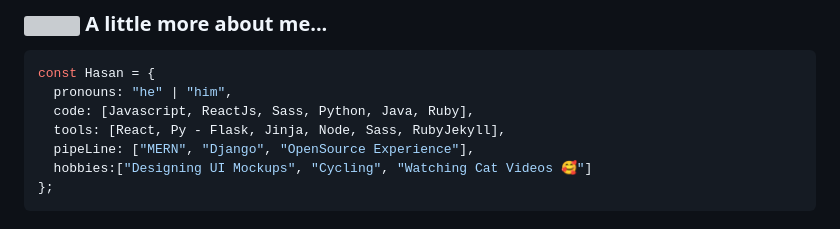
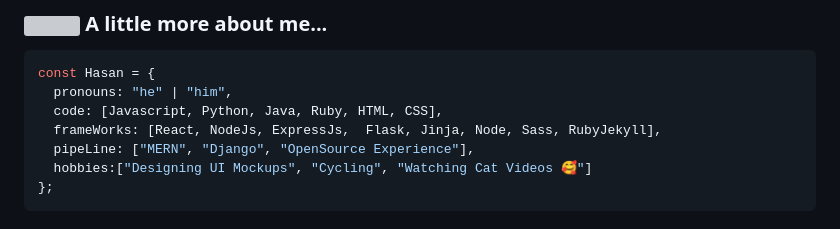
Before and after one commit to codeIntrovert/codeIntrovert, a Markdown page: README.md, the part around the change. GitHub-like rendering; grey boxes are pictures that could not be loaded.

Commit message:
Update programming languages and frameworks in README.md

````diff
--- a/README.md
+++ b/README.md
@@ -16,8 +16,8 @@
 ```javascript
 const Hasan = {
   pronouns: "he" | "him",
-  code: [Javascript, ReactJs, Sass, Python, Java, Ruby],
-  tools: [React, Py - Flask, Jinja, Node, Sass, RubyJekyll],
+  code: [Javascript, Python, Java, Ruby, HTML, CSS],
+  frameWorks: [React, NodeJs, ExpressJs,  Flask, Jinja, Node, Sass, RubyJekyll],
   pipeLine: ["MERN", "Django", "OpenSource Experience"],
   hobbies:["Designing UI Mockups", "Cycling", "Watching Cat Videos 🥰"]
 };
````
